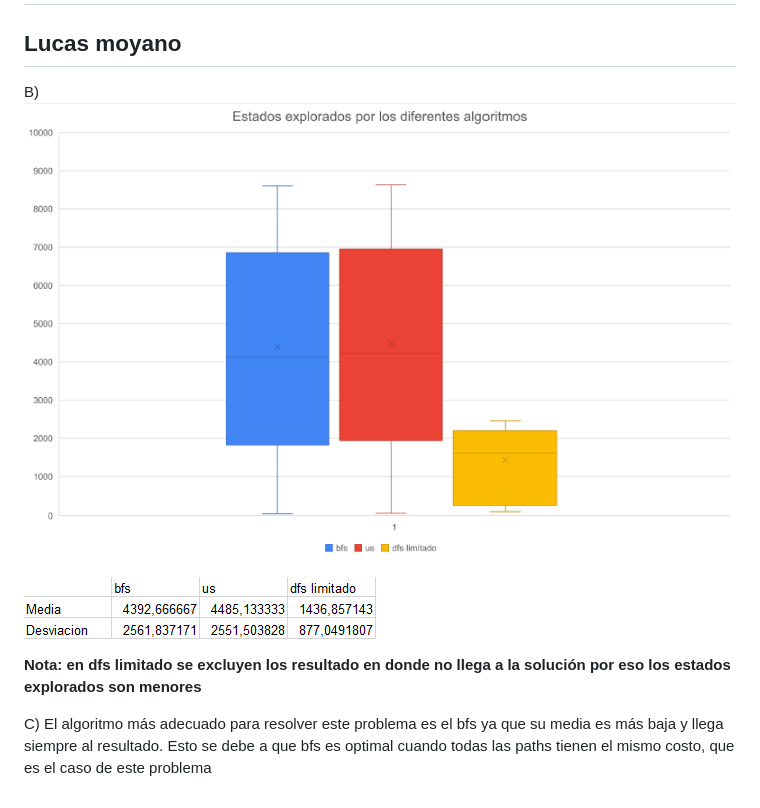
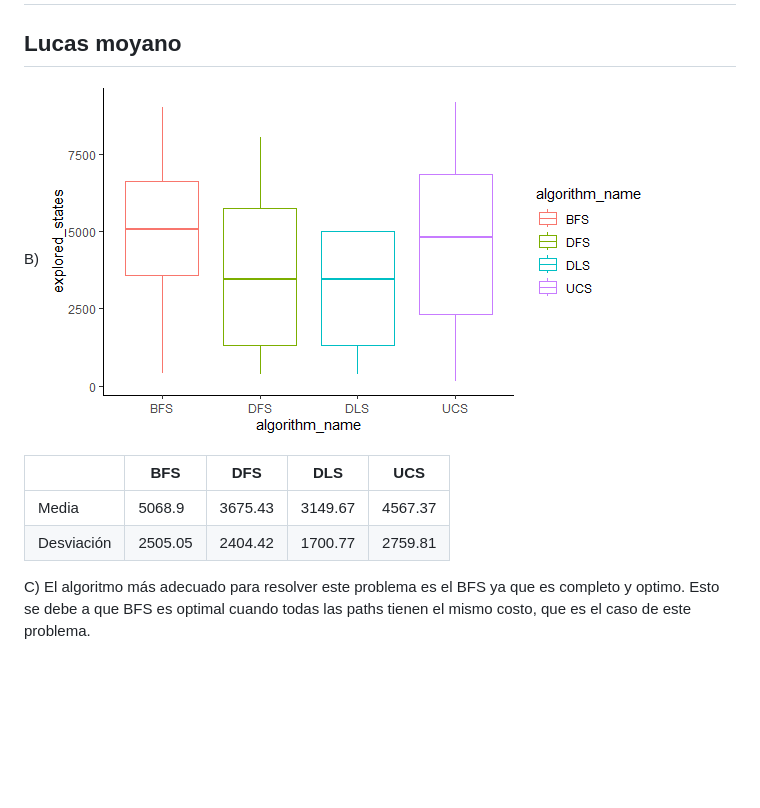
Before and after one commit to LucasEPK/ia-uncuyo-2023, a Markdown page: tp3-busquedas-no-informadas/tp3-reporte.md, the part around the change. GitHub-like rendering; pictures changed too: tp3-busquedas-no-informadas/img/Boxplots.PNG (deleted), tp3-busquedas-no-informadas/img/Rplot.png (added), tp3-busquedas-no-informadas/img/media_desviacion.PNG (deleted); blank space fills up the shorter version.

Commit message:
updated informe TP3

```diff
--- a/tp3-busquedas-no-informadas/tp3-reporte.md
+++ b/tp3-busquedas-no-informadas/tp3-reporte.md
@@ -2,10 +2,11 @@
 ## Lucas moyano
 
 B)
-![](img/Boxplots.PNG)
+![](img/Rplot.png)
 
-![](img/media_desviacion.PNG)
+| | BFS | DFS | DLS | UCS |
+|-|-|-|-|-|
+|Media|5068.9|3675.43|3149.67|4567.37|
+|Desviación|2505.05|2404.42|1700.77|2759.81|
 
-**Nota: en dfs limitado se excluyen los resultado en donde no llega a la solución por eso los estados explorados son menores**
-
-C) El algoritmo más adecuado para resolver este problema es el bfs ya que su media es más baja y llega siempre al resultado. Esto se debe a que bfs es optimal cuando todas las paths tienen el mismo costo, que es el caso de este problema
+C) El algoritmo más adecuado para resolver este problema es el BFS ya que es completo y optimo. Esto se debe a que BFS es optimal cuando todas las paths tienen el mismo costo, que es el caso de este problema.
```
Also changed, not shown: 1 other file.
